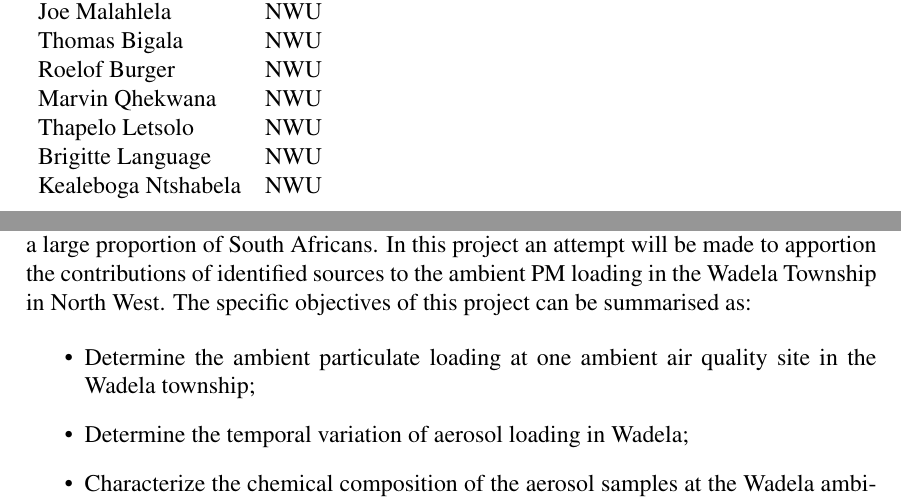
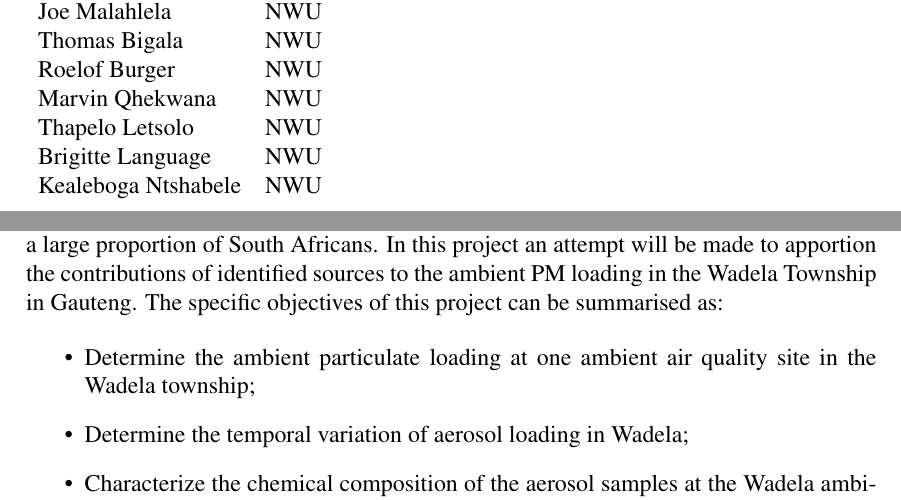
Before and after one commit to cheeseburger/Wedela---Anglo-Gold-Ashanti, a LaTeX thesis (AngloWedela-NWU-progressereport-20180930.tex): two parts of pages 4 and 9 of 37, joined at a grey line, cut so that both start at the same text. Compiled offline with pdfLaTeX.

Commit message:
Updates from Overleaf

```diff
--- a/AngloWedela-NWU-progressereport-20180930.tex
+++ b/AngloWedela-NWU-progressereport-20180930.tex
@@ -198,7 +198,7 @@ Roelof Burger  & NWU \\
 Marvin Qhekwana & NWU \\
 Thapelo Letsolo & NWU \\
 Brigitte Language & NWU \\
-Kealeboga Ntshabela & NWU \\
+Kealeboga Ntshabele & NWU \\
 \end{tabular}
 
 \clearpage
@@ -252,7 +252,7 @@ strategy to reduce ambient PM levels it is important to understand which of the
 contribute the most to poor air quality. Low-income areas have the worst ambient air quality. These areas
 further holds great significance, as it is also home to a large proportion of South Africans. In this project an
 attempt will be made to apportion the contributions of identified sources to the ambient PM loading in the
-Wadela Township in North West. The specific objectives of this project can be summarised as:
+Wadela Township in Gauteng. The specific objectives of this project can be summarised as:
 
 \begin{itemize}
 \item Determine the ambient particulate loading at one ambient air quality site in the Wadela township;
```
